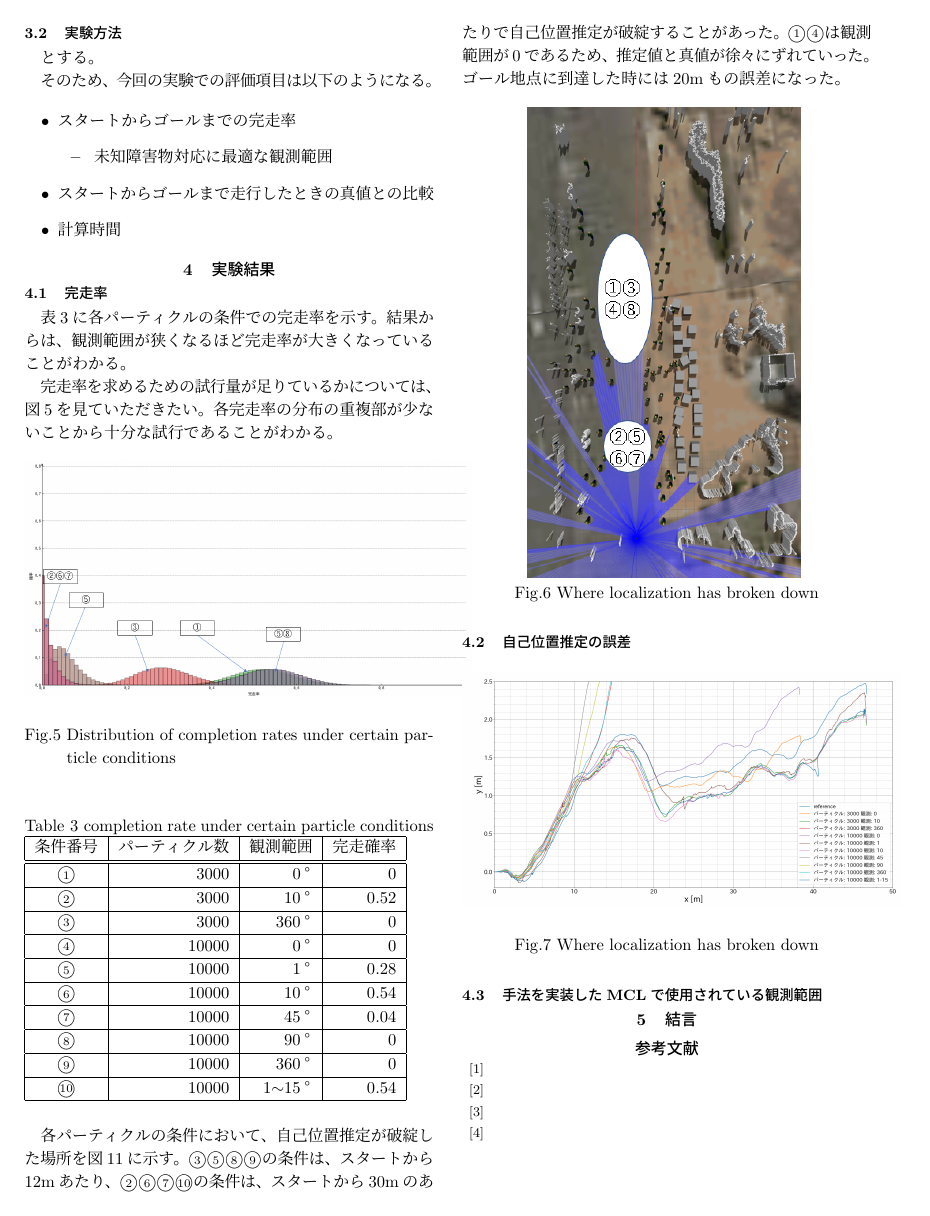
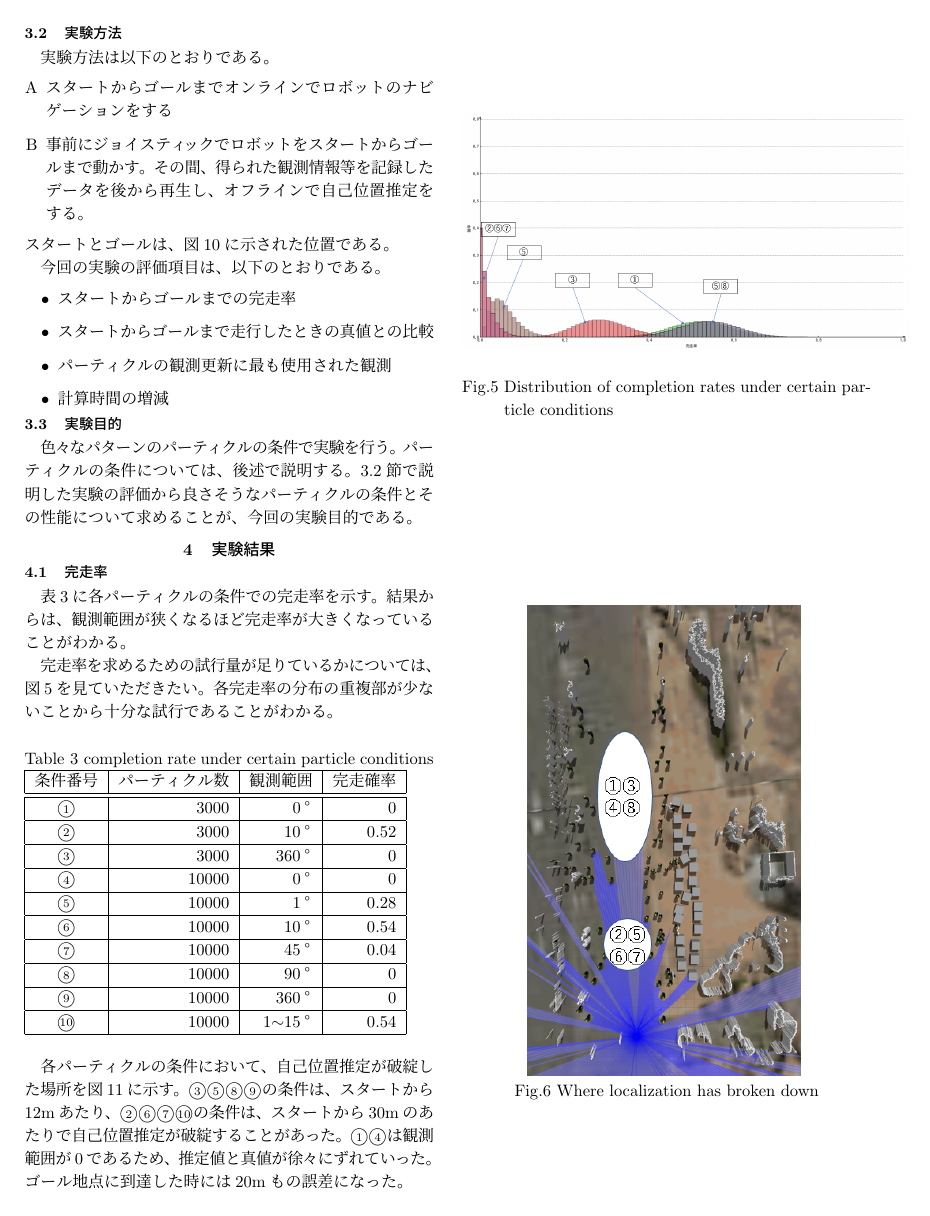
Before and after one commit to uhobeike/robomech2023, a LaTeX document (main.tex): page 3 of 4 before the commit and page 3 of 5 after it. Compiled offline with pLaTeX and dvipdfmx.

Commit message:
実験方法と実験目的を追記

```diff
--- a/main.tex
+++ b/main.tex
@@ -4,7 +4,7 @@
 \usepackage{mathrsfs}
 \usepackage{bm}
 \usepackage[dvipdfmx]{graphicx}
-
+\usepackage{enumerate}
 
 \begin{document}
 \makeatletter
@@ -201,18 +201,29 @@ $\mathcal{X}$$=$$\{\bm{x}=(x, y, \Theta)^T | x \in [x_{min}, x_{max}], y \in [y_
 
 \subsection{実験方法}
 
-とする。
+実験方法は以下のとおりである。
+\noindent
+\begin{enumerate}[A]
+  \item スタートからゴールまでオンラインでロボットのナビゲーションをする
+  \item 事前にジョイスティックでロボットをスタートからゴールまで動かす。
+        その間、得られた観測情報等を記録したデータを後から再生し、オフラインで自己位置推定をする。
+\end{enumerate}
+\noindent
+スタートとゴールは、図\ref{fig: スタートからゴールまでナビゲーションガゼボ}に示された位置である。
 
-そのため、今回の実験での評価項目は以下のようになる。
-
+今回の実験の評価項目は、以下のとおりである。
 \begin{itemize}
   \item スタートからゴールまでの完走率
-  \begin{itemize}
-    \item 未知障害物対応に最適な観測範囲
-  \end{itemize}
   \item スタートからゴールまで走行したときの真値との比較
-  \item 計算時間
+  \item パーティクルの観測更新に最も使用された観測
+  \item 計算時間の増減
 \end{itemize}
+
+\subsection{実験目的}
+
+色々なパターンのパーティクルの条件で実験を行う。
+パーティクルの条件については、後述で説明する。
+3.2節で説明した実験の評価から良さそうなパーティクルの条件とその性能について求めることが、今回の実験目的である。
 
 \section{実験結果}%===========================
 
```
Also changed, not shown: main.tex (19 more changed lines).
